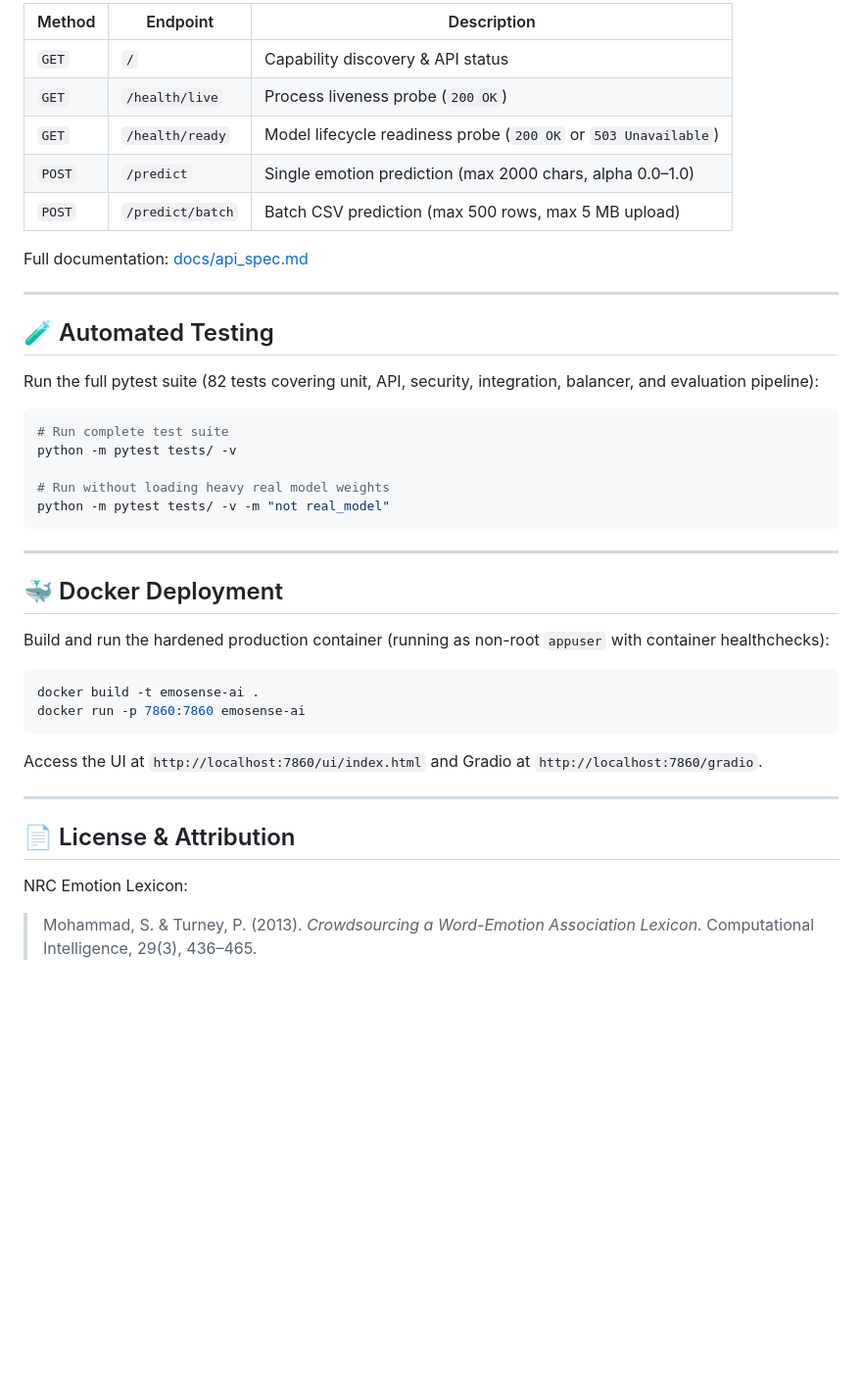
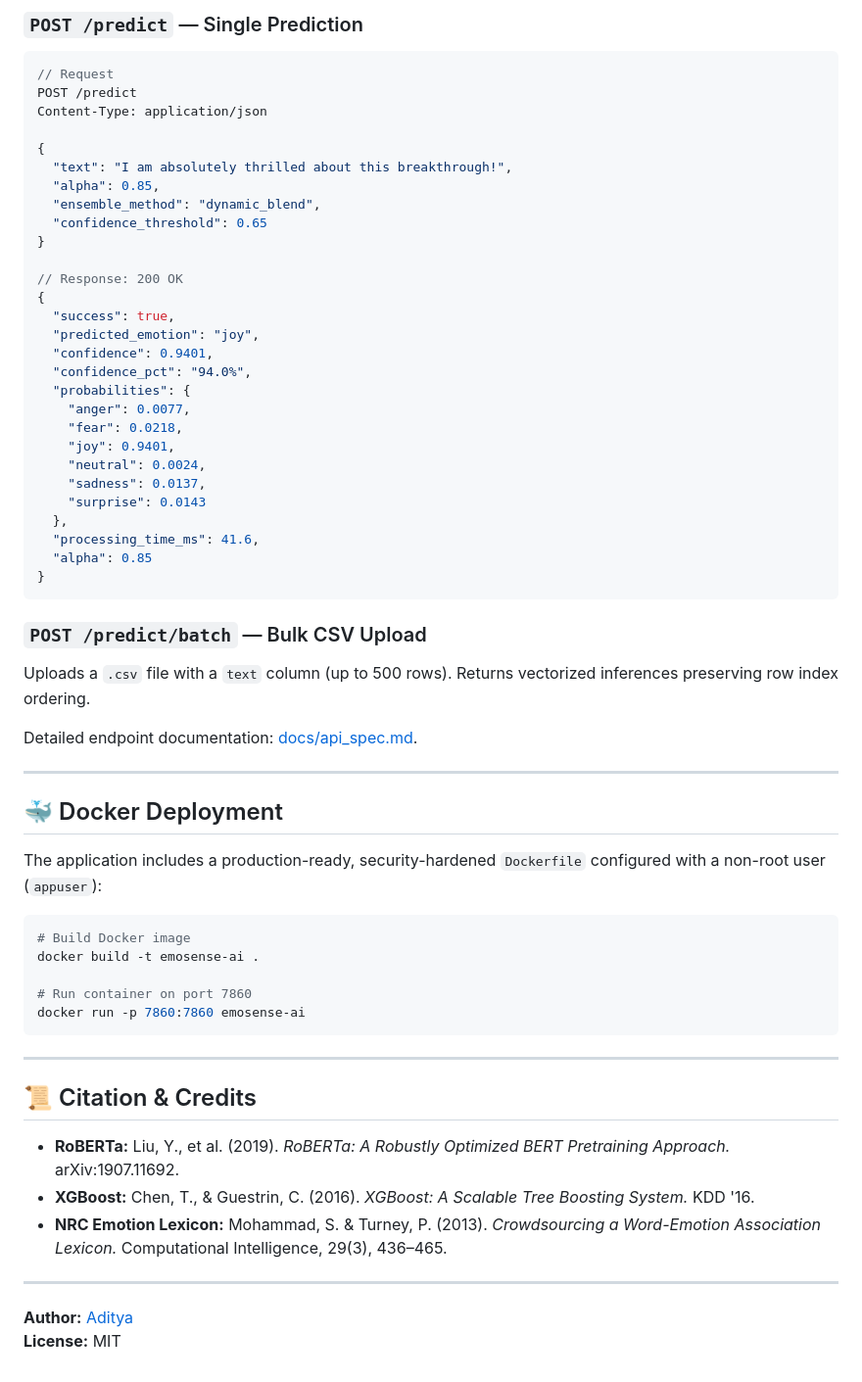
Before and after one commit to Aditya-552003/emosense-ai, a Markdown page: README.md, the part around one of its changes. Shown at 98% size. GitHub-like rendering; blank space fills up the shorter version.

Commit message:
docs(readme): rewrite README with recruiter-focused architecture, empirical benchmarks, and hybrid defense

````diff
--- a/README.md
+++ b/README.md
@@ -152,44 +215,64 @@ Open **http://127.0.0.1:8080/ui/index.html** in your browser.
 
-| Method | Endpoint | Description |
-|---|---|---|
-| `GET` | `/` | Capability discovery & API status |
-| `GET` | `/health/live` | Process liveness probe (`200 OK`) |
-| `GET` | `/health/ready` | Model lifecycle readiness probe (`200 OK` or `503 Unavailable`) |
-| `POST` | `/predict` | Single emotion prediction (max 2000 chars, alpha 0.0–1.0) |
-| `POST` | `/predict/batch` | Batch CSV prediction (max 500 rows, max 5 MB upload) |
+### `POST /predict` — Single Prediction
+```json
+// Request
+POST /predict
+Content-Type: application/json
 
-Full documentation: [docs/api_spec.md](docs/api_spec.md)
+{
+  "text": "I am absolutely thrilled about this breakthrough!",
+  "alpha": 0.85,
+  "ensemble_method": "dynamic_blend",
+  "confidence_threshold": 0.65
+}
 
----
+// Response: 200 OK
+{
+  "success": true,
+  "predicted_emotion": "joy",
+  "confidence": 0.9401,
+  "confidence_pct": "94.0%",
+  "probabilities": {
+    "anger": 0.0077,
+    "fear": 0.0218,
+    "joy": 0.9401,
+    "neutral": 0.0024,
+    "sadness": 0.0137,
+    "surprise": 0.0143
+  },
+  "processing_time_ms": 41.6,
+  "alpha": 0.85
+}
+```
 
-## 🧪 Automated Testing
+### `POST /predict/batch` — Bulk CSV Upload
+Uploads a `.csv` file with a `text` column (up to 500 rows). Returns vectorized inferences preserving row index ordering.
 
-Run the full pytest suite (82 tests covering unit, API, security, integration, balancer, and evaluation pipeline):
-
-```bash
-# Run complete test suite
-python -m pytest tests/ -v
-
-# Run without loading heavy real model weights
-python -m pytest tests/ -v -m "not real_model"
-```
+Detailed endpoint documentation: [docs/api_spec.md](docs/api_spec.md).
 
 ---
 
 ## 🐳 Docker Deployment
 
-Build and run the hardened production container (running as non-root `appuser` with container healthchecks):
+The application includes a production-ready, security-hardened `Dockerfile` configured with a non-root user (`appuser`):
 
 ```bash
+# Build Docker image
 docker build -t emosense-ai .
+
+# Run container on port 7860
 docker run -p 7860:7860 emosense-ai
 ```
 
-Access the UI at `http://localhost:7860/ui/index.html` and Gradio at `http://localhost:7860/gradio`.
+---
+
+## 📜 Citation & Credits
+
+- **RoBERTa:** Liu, Y., et al. (2019). *RoBERTa: A Robustly Optimized BERT Pretraining Approach.* arXiv:1907.11692.
+- **XGBoost:** Chen, T., & Guestrin, C. (2016). *XGBoost: A Scalable Tree Boosting System.* KDD '16.
+- **NRC Emotion Lexicon:** Mohammad, S. & Turney, P. (2013). *Crowdsourcing a Word-Emotion Association Lexicon.* Computational Intelligence, 29(3), 436–465.
 
 ---
 
-## 📄 License & Attribution
-
-NRC Emotion Lexicon:
-> Mohammad, S. & Turney, P. (2013). *Crowdsourcing a Word-Emotion Association Lexicon.* Computational Intelligence, 29(3), 436–465.
+**Author:** [Aditya](https://github.com/Aditya-552003)
+**License:** MIT
````
Also changed, not shown: other parts of README.md (+166 -103 lines).
